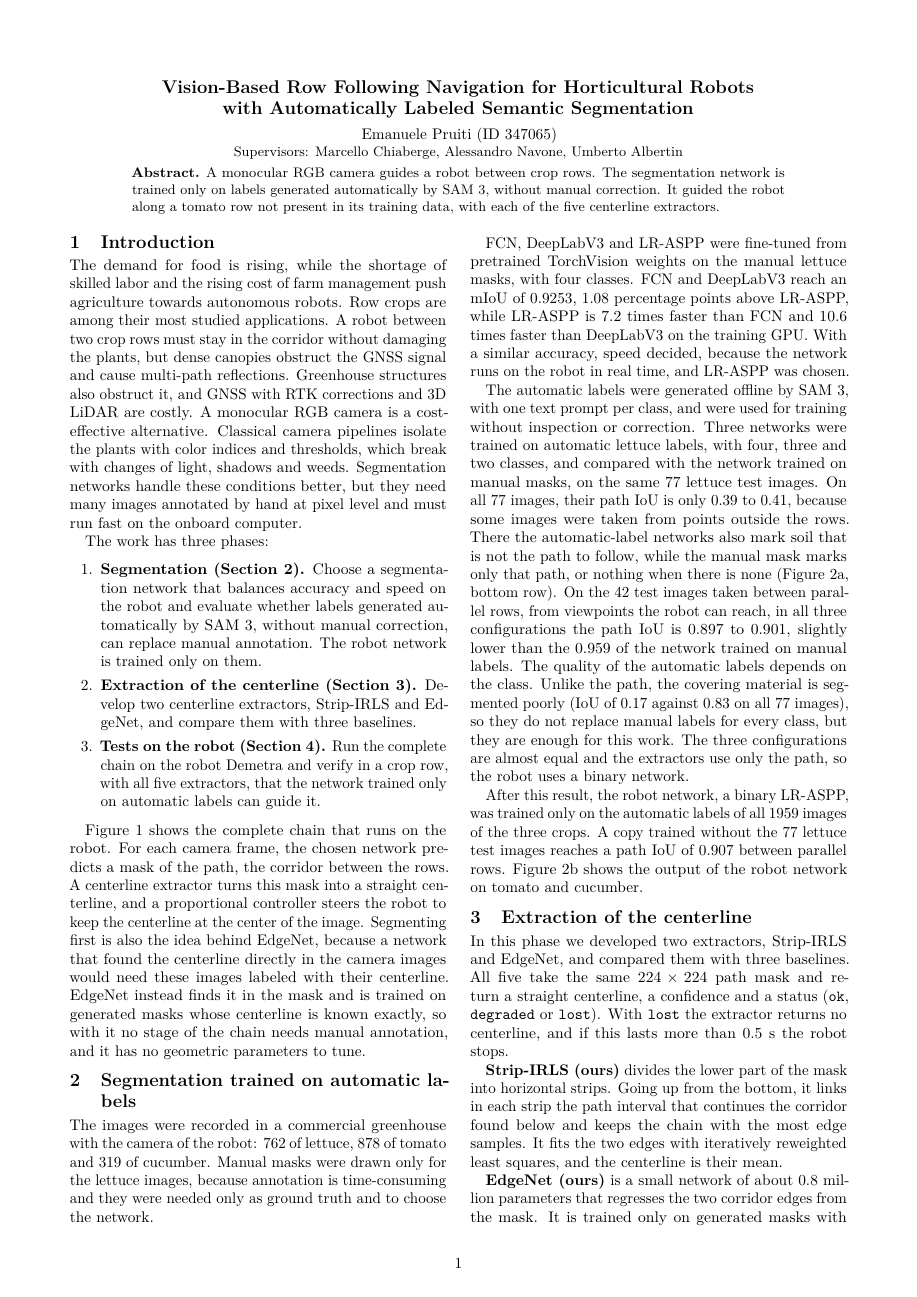
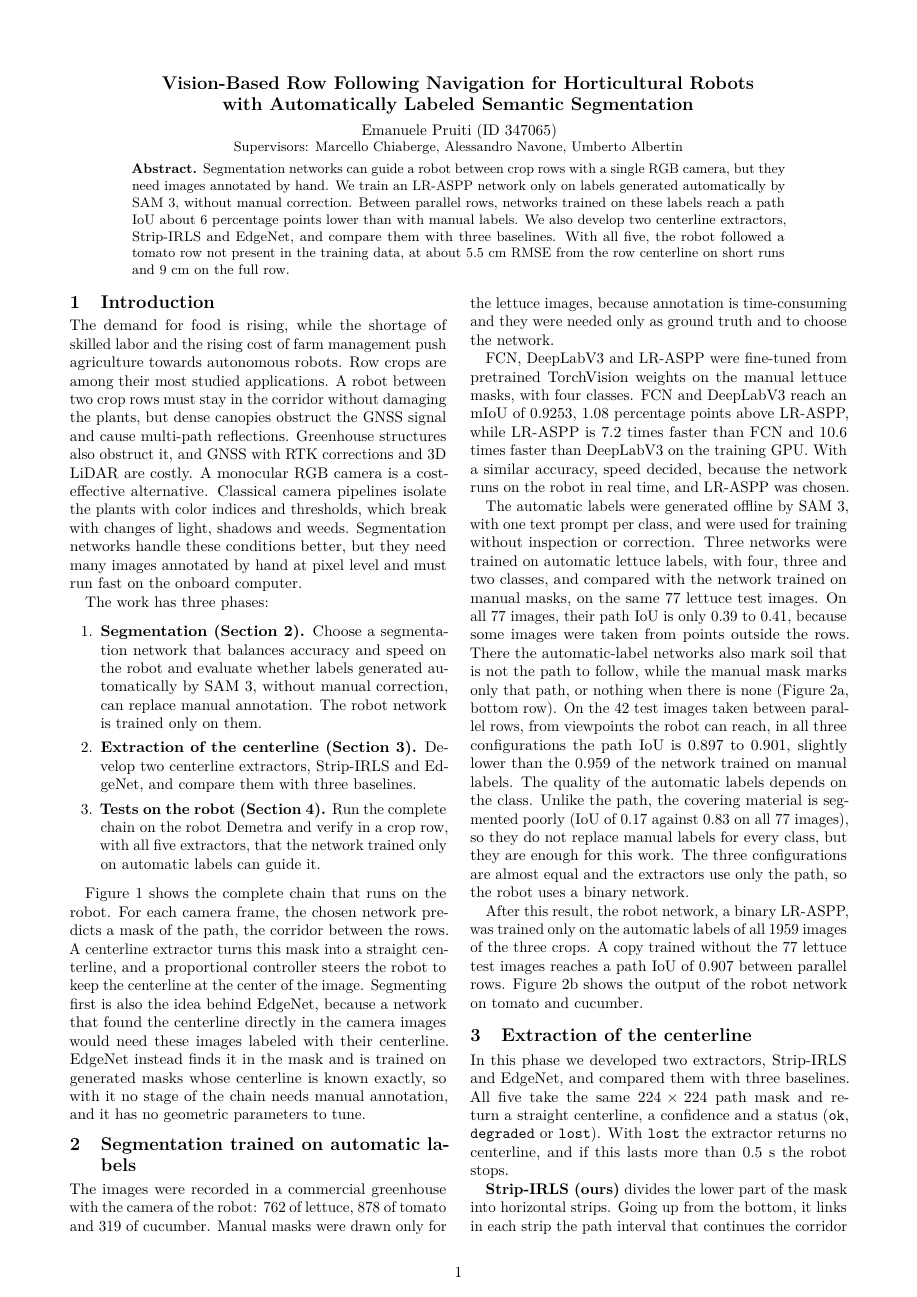
Before and after one commit to Pruitz/Thesis, a LaTeX thesis (Thesis_EmanuelePruiti/summary/summary_paper.tex): page 1 of 3. Compiled offline with pdfLaTeX.

Commit message:
Summary in stile paper: nuovo abstract con metodo e risultati, margini ridotti per restare in 3 pagine

```diff
--- a/Thesis_EmanuelePruiti/summary/summary_paper.tex
+++ b/Thesis_EmanuelePruiti/summary/summary_paper.tex
@@ -5,7 +5,7 @@
 \usepackage[T1]{fontenc}
 \usepackage[utf8]{inputenc}
 \usepackage{lmodern}
-\usepackage[hmargin=1.6cm,top=1.5cm,bottom=1.7cm,columnsep=0.55cm]{geometry}
+\usepackage[hmargin=1.6cm,top=1.4cm,bottom=1.5cm,columnsep=0.55cm]{geometry}
 \usepackage{microtype}
 \usepackage{graphicx}
 \usepackage{booktabs}
@@ -41,7 +41,7 @@
 {Emanuele Pruiti (ID 347065)\par}
 {\small Supervisors: Marcello Chiaberge, Alessandro Navone, Umberto Albertin\par}
 \vspace{0.5em}
-\begin{minipage}{0.84\textwidth}\small\noindent\textbf{Abstract.} A monocular RGB camera guides a robot between crop rows. The segmentation network is trained only on labels generated automatically by SAM~3, without manual correction. It guided the robot along a tomato row not present in its training data, with each of the five centerline extractors.\end{minipage}
+\begin{minipage}{0.84\textwidth}\small\noindent\textbf{Abstract.} Segmentation networks can guide a robot between crop rows with a single RGB camera, but they need images annotated by hand. We train an LR-ASPP network only on labels generated automatically by SAM~3, without manual correction. Between parallel rows, networks trained on these labels reach a path IoU about 6 percentage points lower than with manual labels. We also develop two centerline extractors, Strip-IRLS and EdgeNet, and compare them with three baselines. With all five, the robot followed a tomato row not present in the training data, at about 5.5~cm RMSE from the row centerline on short runs and 9~cm on the full row.\end{minipage}
 \end{center}
 \vspace{0.2em}
 }]
```
Also changed, not shown: Thesis_EmanuelePruiti/summary/summary_paper.pdf.
